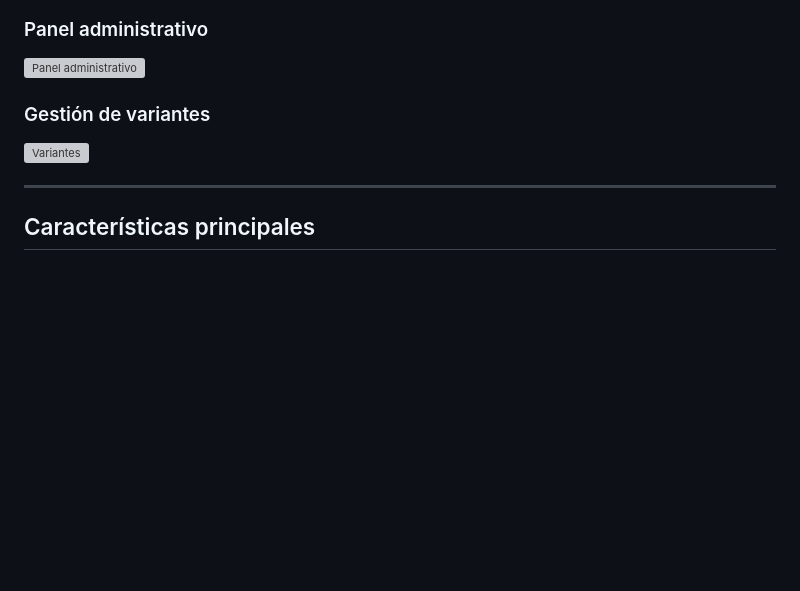
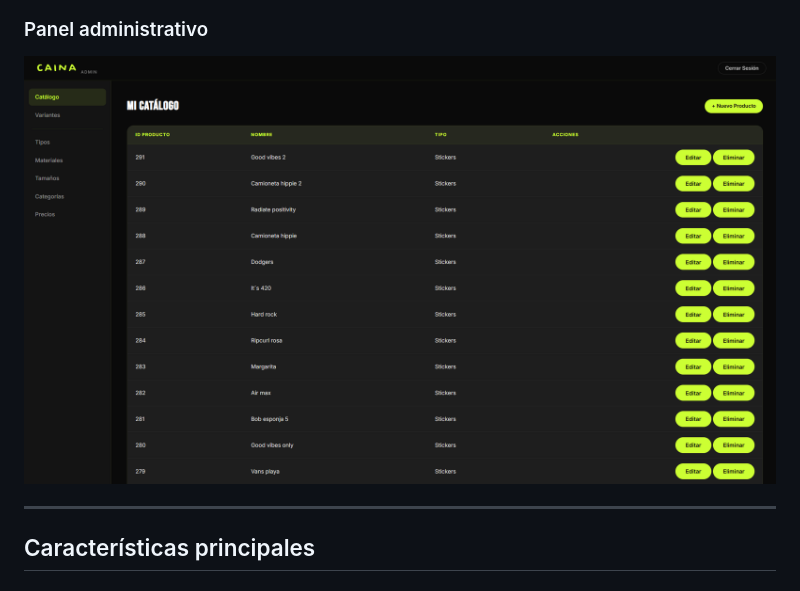
Before and after one commit to franndogil/caina-web, a Markdown page: readme.md, the part around the change printed below. Rendered like a GitHub page; pictures changed too: assets/docs/panel.png (added); blank space fills up the shorter version; grey boxes are pictures that could not be loaded.

```diff
--- a/readme.md
+++ b/readme.md
@@ -23,11 +26,7 @@ Sitio web completo con vitrina pública dinámica, carrito de compras y panel de
 
 ### Panel administrativo
 
-![Panel administrativo](assets/docs/)
-
-### Gestión de variantes
-
-![Variantes](assets/docs/)
+![Panel administrativo](assets/docs/panel.png)
 
 ---
 
```
Also changed, not shown: other parts of readme.md (+6 -3 lines), assets/docs/carrito.png (added), assets/docs/catalogo.png (added), assets/docs/inicio_mobile.png (deleted), assets/docs/login.png (added).
